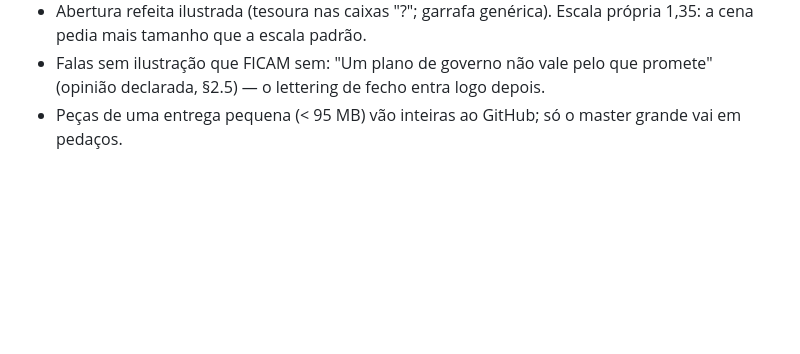
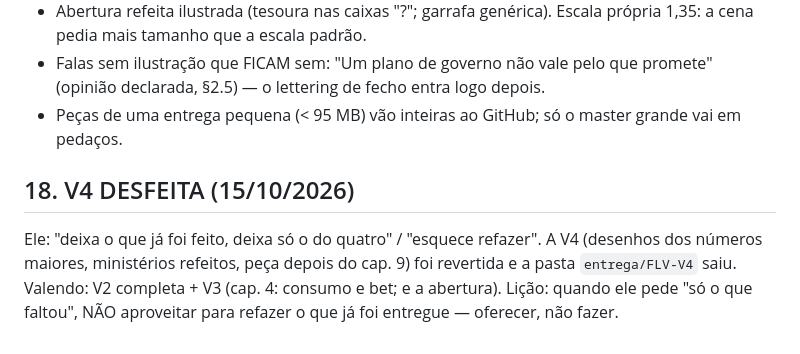
Before and after one commit to aquilahenrique510-hue/fabio-filho, a Markdown page: MEMORIA - Nikolas Ferreira - serie fundo branco.md, the part around the change. Drawn GitHub-style; blank space fills up the shorter version.

Commit message:
Memória: V4 desfeita a pedido
Co-Authored-By: Claude Opus 5.5 <noreply@anthropic.com>
Claude-Session: https://claude.ai/code/session_01XaLGbbGXBLQJBzGDPJpReR

```diff
--- a/MEMORIA - Nikolas Ferreira - serie fundo branco.md
+++ b/MEMORIA - Nikolas Ferreira - serie fundo branco.md
@@ -733,3 +733,10 @@ trocar pela original quando o design.ts da máquina dele vier.
 - Falas sem ilustração que FICAM sem: "Um plano de governo não vale pelo que promete"
   (opinião declarada, §2.5) — o lettering de fecho entra logo depois.
 - Peças de uma entrega pequena (< 95 MB) vão inteiras ao GitHub; só o master grande vai em pedaços.
+
+## 18. V4 DESFEITA (15/10/2026)
+Ele: "deixa o que já foi feito, deixa só o do quatro" / "esquece refazer". A V4 (desenhos dos
+números maiores, ministérios refeitos, peça depois do cap. 9) foi revertida e a pasta
+`entrega/FLV-V4` saiu. Valendo: V2 completa + V3 (cap. 4: consumo e bet; e a abertura).
+Lição: quando ele pede "só o que faltou", NÃO aproveitar para refazer o que já foi
+entregue — oferecer, não fazer.
```
